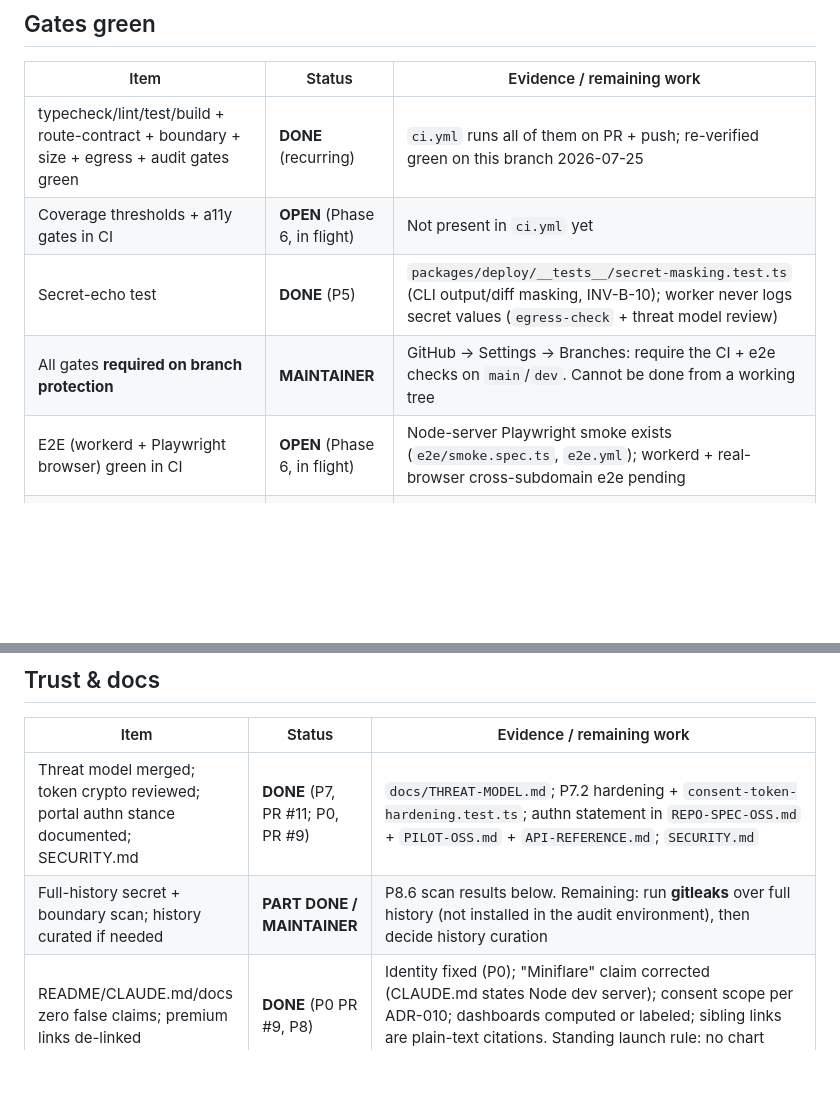
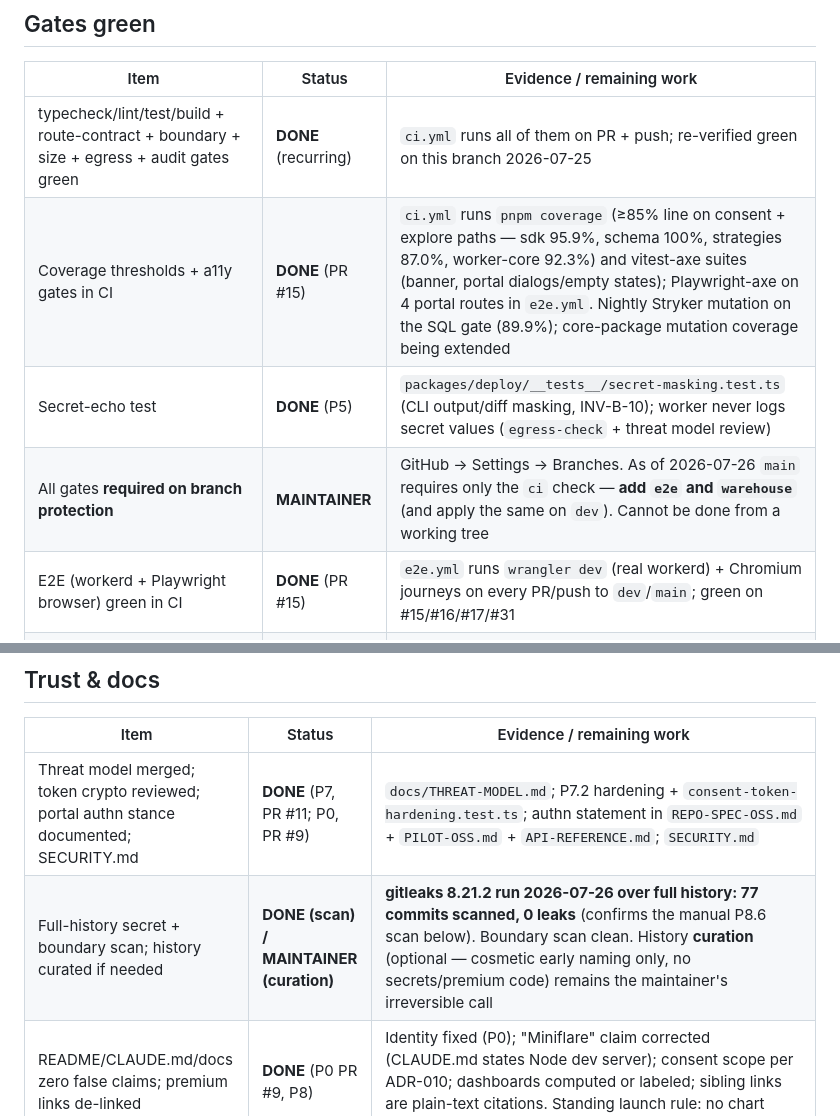
Before and after one commit to matt-cochran-products/attestrack, a Markdown page: docs/GO-PUBLIC-CHECKLIST.md, 2 parts joined by grey strips. Rendered like a GitHub page; blank space fills up the shorter version.

```diff
--- a/docs/GO-PUBLIC-CHECKLIST.md
+++ b/docs/GO-PUBLIC-CHECKLIST.md
@@ -33,10 +38,10 @@ repository.*
 | Item | Status | Evidence / remaining work |
 |---|---|---|
 | typecheck/lint/test/build + route-contract + boundary + size + egress + audit gates green | **DONE** (recurring) | `ci.yml` runs all of them on PR + push; re-verified green on this branch 2026-07-25 |
-| Coverage thresholds + a11y gates in CI | **OPEN** (Phase 6, in flight) | Not present in `ci.yml` yet |
+| Coverage thresholds + a11y gates in CI | **DONE** (PR #15) | `ci.yml` runs `pnpm coverage` (≥85% line on consent + explore paths — sdk 95.9%, schema 100%, strategies 87.0%, worker-core 92.3%) and vitest-axe suites (banner, portal dialogs/empty states); Playwright-axe on 4 portal routes in `e2e.yml`. Nightly Stryker mutation on the SQL gate (89.9%); core-package mutation coverage being extended |
 | Secret-echo test | **DONE** (P5) | `packages/deploy/__tests__/secret-masking.test.ts` (CLI output/diff masking, INV-B-10); worker never logs secret values (`egress-check` + threat model review) |
-| All gates **required on branch protection** | **MAINTAINER** | GitHub → Settings → Branches: require the CI + e2e checks on `main`/`dev`. Cannot be done from a working tree |
-| E2E (workerd + Playwright browser) green in CI | **OPEN** (Phase 6, in flight) | Node-server Playwright smoke exists (`e2e/smoke.spec.ts`, `e2e.yml`); workerd + real-browser cross-subdomain e2e pending |
+| All gates **required on branch protection** | **MAINTAINER** | GitHub → Settings → Branches. As of 2026-07-26 `main` requires only the `ci` check — **add `e2e` and `warehouse`** (and apply the same on `dev`). Cannot be done from a working tree |
+| E2E (workerd + Playwright browser) green in CI | **DONE** (PR #15) | `e2e.yml` runs `wrangler dev` (real workerd) + Chromium journeys on every PR/push to `dev`/`main`; green on #15/#16/#17/#31 |
 | `npx @attestrack/deploy` standalone from published packages; `publish.yml` proven (`next` dist-tag dry run) | **MAINTAINER** | Nothing is on npm (all packages 0.0.0). Local `publish --dry-run` proof for all 8 packages is recorded in `docs/RELEASING.md` (2026-07-25). Remaining: create `@attestrack` npm org + 2FA, `NPM_TOKEN`/trusted publishing, workflow dry-run rehearsal, then `--tag next` smoke of `npx @attestrack/deploy@next` |
 
 ## Trust & docs
@@ -44,7 +49,7 @@ repository.*
 | Item | Status | Evidence / remaining work |
 |---|---|---|
 | Threat model merged; token crypto reviewed; portal authn stance documented; SECURITY.md | **DONE** (P7, PR #11; P0, PR #9) | `docs/THREAT-MODEL.md`; P7.2 hardening + `consent-token-hardening.test.ts`; authn statement in `REPO-SPEC-OSS.md` + `PILOT-OSS.md` + `API-REFERENCE.md`; `SECURITY.md` |
-| Full-history secret + boundary scan; history curated if needed | **PART DONE / MAINTAINER** | P8.6 scan results below. Remaining: run **gitleaks** over full history (not installed in the audit environment), then decide history curation |
+| Full-history secret + boundary scan; history curated if needed | **DONE (scan) / MAINTAINER (curation)** | **gitleaks 8.21.2 run 2026-07-26 over full history: 77 commits scanned, 0 leaks** (confirms the manual P8.6 scan below). Boundary scan clean. History **curation** (optional — cosmetic early naming only, no secrets/premium code) remains the maintainer's irreversible call |
 | README/CLAUDE.md/docs zero false claims; premium links de-linked | **DONE** (P0 PR #9, P8) | Identity fixed (P0); "Miniflare" claim corrected (CLAUDE.md states Node dev server); consent scope per ADR-010; dashboards computed or labeled; sibling links are plain-text citations. Standing launch rule: no chart backed by invented numbers |
 | Quickstart re-executed on a clean machine by someone other than the author | **MAINTAINER** | P8 verified every quickstart command exists/parses against the tree; a genuine clean-machine run by a second person is still required |
 | Live demo deployment + screencast linked from README | **MAINTAINER** | Storyboard + exact commands ready: `docs/DEMO-SCRIPT.md`; README has the placeholder section |
```
Also changed, not shown: other parts of docs/GO-PUBLIC-CHECKLIST.md (+18 -9 lines).
